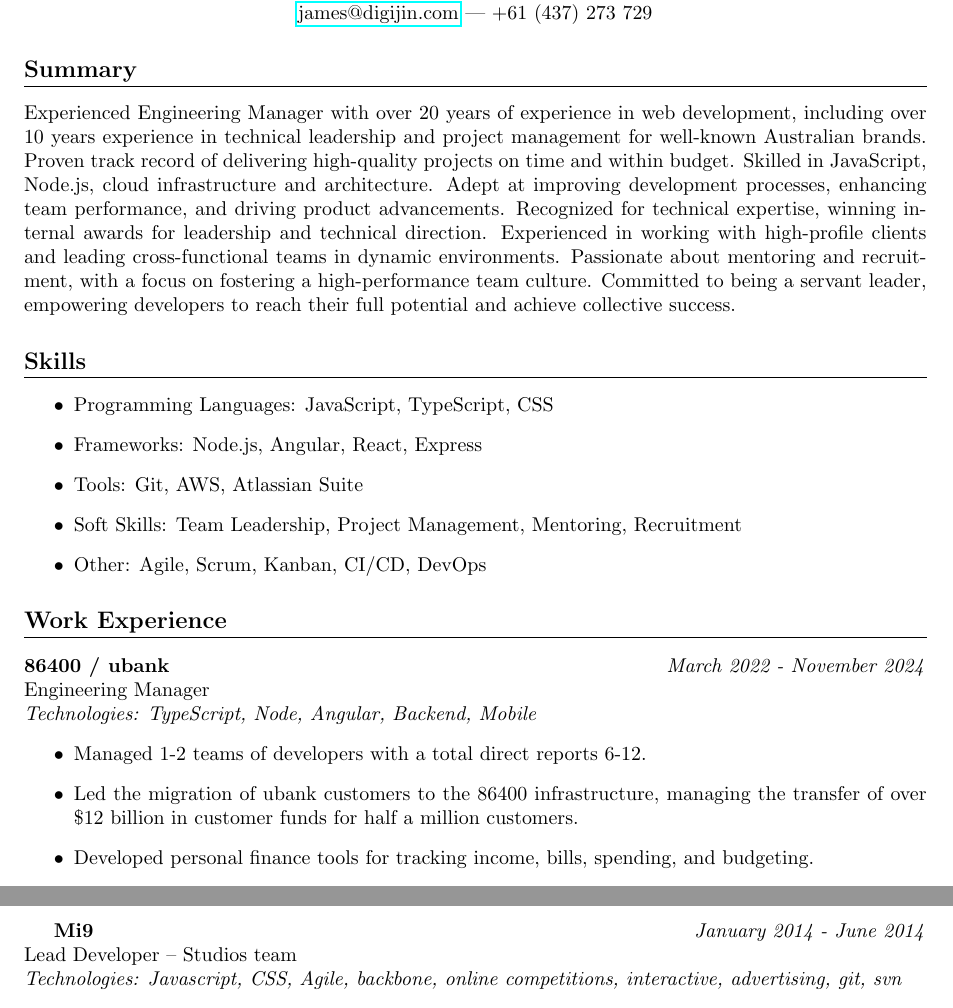
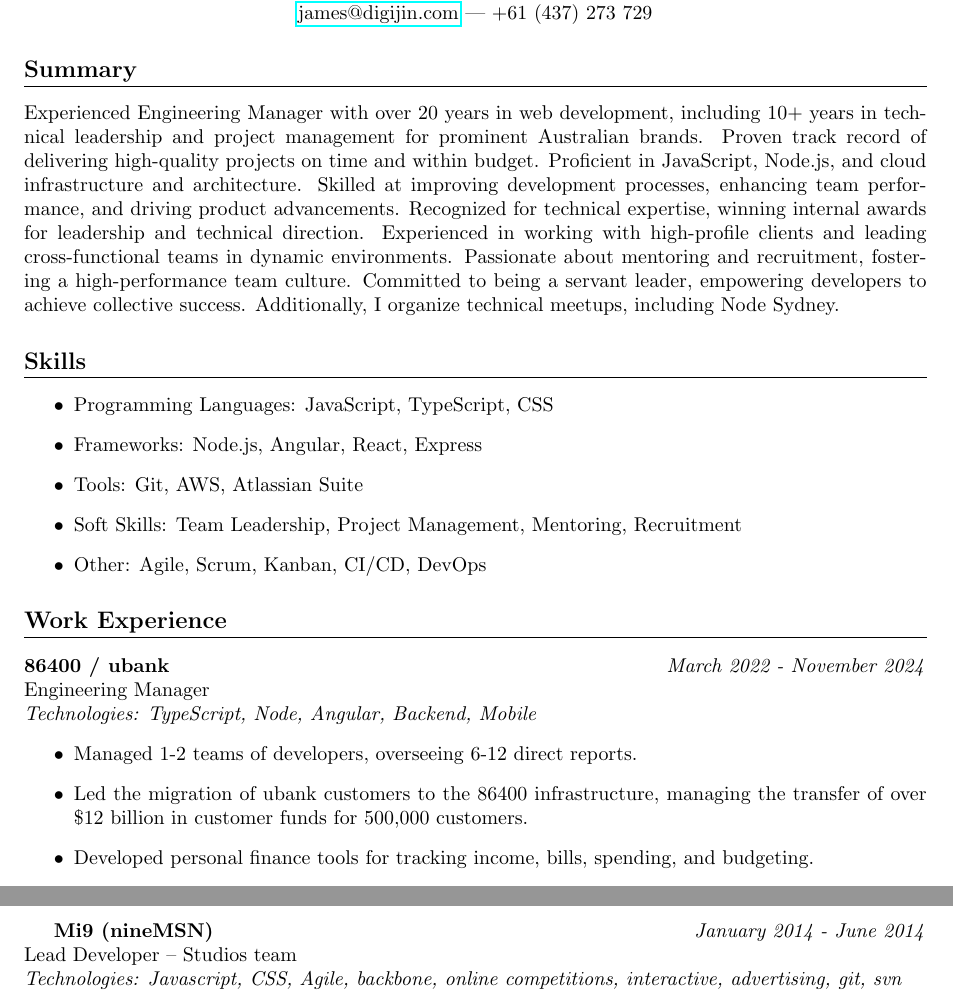
Before and after one commit to digijin/resume, a LaTeX CV (src/resume.tex): two parts of pages 1 and 3 of 4, joined at a grey line, cut so that both start at the same text. Compiled offline with pdfLaTeX.

Commit message:
refinements

```diff
--- a/src/resume.tex
+++ b/src/resume.tex
@@ -14,7 +14,7 @@
 \end{center}
 
 \section*{Summary}
-Experienced Engineering Manager with over 20 years of experience in web development, including over 10 years experience in technical leadership and project management for well-known Australian brands. Proven track record of delivering high-quality projects on time and within budget. Skilled in JavaScript, Node.js, cloud infrastructure and architecture. Adept at improving development processes, enhancing team performance, and driving product advancements. Recognized for technical expertise, winning internal awards for leadership and technical direction. Experienced in working with high-profile clients and leading cross-functional teams in dynamic environments. Passionate about mentoring and recruitment, with a focus on fostering a high-performance team culture. Committed to being a servant leader, empowering developers to reach their full potential and achieve collective success.
+Experienced Engineering Manager with over 20 years in web development, including 10+ years in technical leadership and project management for prominent Australian brands. Proven track record of delivering high-quality projects on time and within budget. Proficient in JavaScript, Node.js, and cloud infrastructure and architecture. Skilled at improving development processes, enhancing team performance, and driving product advancements. Recognized for technical expertise, winning internal awards for leadership and technical direction. Experienced in working with high-profile clients and leading cross-functional teams in dynamic environments. Passionate about mentoring and recruitment, fostering a high-performance team culture. Committed to being a servant leader, empowering developers to achieve collective success. Additionally, I organize technical meetups, including Node Sydney.
 
 \section*{Skills}
 \begin{itemize}
@@ -31,8 +31,8 @@
 Engineering Manager \\
 \textit{Technologies: TypeScript, Node, Angular, Backend, Mobile}
 \begin{itemize}
-    \item Managed 1-2 teams of developers with a total direct reports 6-12.
-    \item Led the migration of ubank customers to the 86400 infrastructure, managing the transfer of over \$12 billion in customer funds for half a million customers.
+    \item Managed 1-2 teams of developers, overseeing 6-12 direct reports.
+    \item Led the migration of ubank customers to the 86400 infrastructure, managing the transfer of over \$12 billion in customer funds for 500,000 customers.
     \item Developed personal finance tools for tracking income, bills, spending, and budgeting.
     \item Applied expertise in fraud detection and transactional processes.
 \end{itemize}
@@ -52,8 +52,7 @@
     \item Managed a team of 6-12 developers working on the Fox Sports website (pre-covid).
     \item Led multiple offshore teams at Foxtel, contributing to automated TV and movie pages, and rebuilding the design system.
     \item Improved development processes, reducing match center delivery time from 3 months to 4 weeks.
-    \item Rebuilt the Fox Sports article page leading to massive search engine optimization improvements.
-
+    \item Rebuilt the Fox Sports article page, resulting in significant search engine optimization improvements.
 \end{itemize}
 
 I was hired to look after the web team for the Fox Sports website. Team size varied between a dozen and a half dozen developers. Due to us being part of NewsCorp, our backend is Wordpress which renders up a template but most of our work is in node and frontend javascript/css that is brought into the template using Akamai ESI.
@@ -95,7 +93,7 @@
 
 \vspace{1em}
 
-\textbf{Mi9} \hfill \textit{January 2014 - June 2014} \\
+\textbf{Mi9 (nineMSN)} \hfill \textit{January 2014 - June 2014} \\
 Lead Developer – Studios team \\
 \textit{Technologies: Javascript, CSS, Agile, backbone, online competitions, interactive, advertising, git, svn}
 \begin{itemize}
```
Also changed, not shown: README.md, src/profile.jpg (added), src/resume.tex (10 more changed lines), 1 other file.
